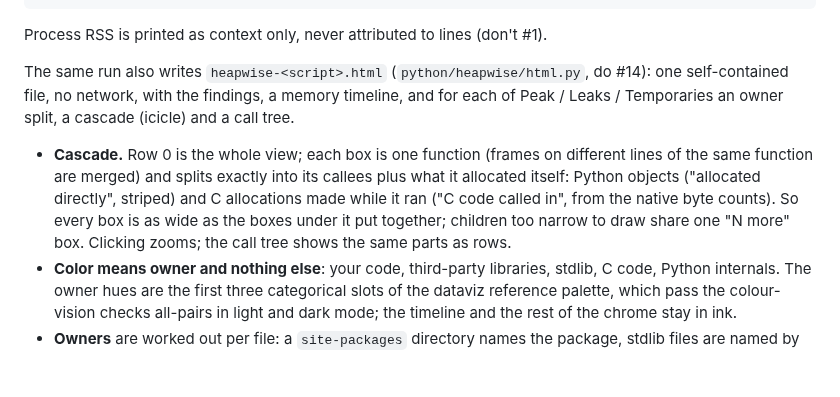
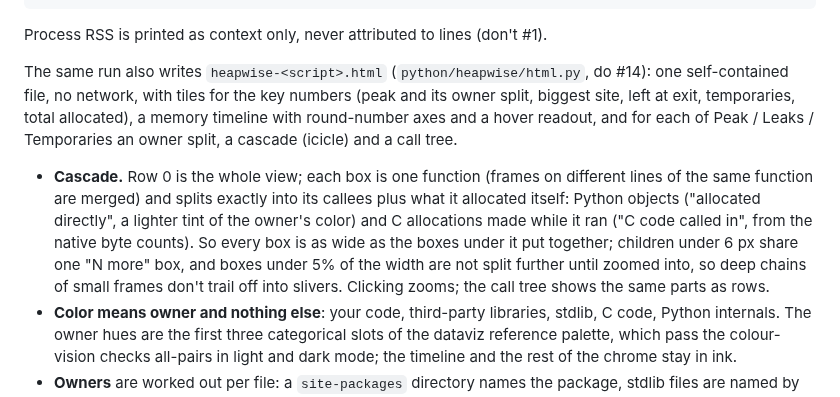
Before and after one commit to tchardonnens/heapwise, a Markdown page: docs/ARCHITECTURE.md, the part around the change. Drawn GitHub-style; blank space fills up the shorter version.

```diff
--- a/docs/ARCHITECTURE.md
+++ b/docs/ARCHITECTURE.md
@@ -153,16 +153,20 @@ Memory over time  ▁▂▂▂▃▃▃▃▄▄▄▅▅▅▆▆▆▇▇▇
 Process RSS is printed as context only, never attributed to lines (don't #1).
 
 The same run also writes `heapwise-<script>.html` (`python/heapwise/html.py`,
-do #14): one self-contained file, no network, with the findings, a memory
-timeline, and for each of Peak / Leaks / Temporaries an owner split, a cascade
+do #14): one self-contained file, no network, with tiles for the key
+numbers (peak and its owner split, biggest site, left at exit, temporaries,
+total allocated), a memory timeline with round-number axes and a hover
+readout, and for each of Peak / Leaks / Temporaries an owner split, a cascade
 (icicle) and a call tree.
 
 - **Cascade.** Row 0 is the whole view; each box is one function (frames on
   different lines of the same function are merged) and splits exactly into
   its callees plus what it allocated itself: Python objects ("allocated
-  directly", striped) and C allocations made while it ran ("C code called
+  directly", a lighter tint of the owner's color) and C allocations made while it ran ("C code called
   in", from the native byte counts). So every box is as wide as the boxes
-  under it put together; children too narrow to draw share one "N more" box.
+  under it put together; children under 6 px share one "N more" box, and
+  boxes under 5% of the width are not split further until zoomed into, so
+  deep chains of small frames don't trail off into slivers.
   Clicking zooms; the call tree shows the same parts as rows.
 - **Color means owner and nothing else**: your code, third-party libraries,
   stdlib, C code, Python internals. The owner hues are the first three
```
Also changed, not shown: README.md (+7 -2 lines), docs/images/report-call-tree.png, docs/images/report-cascade-dark.png, docs/images/report-overview.png, 4 other files.
